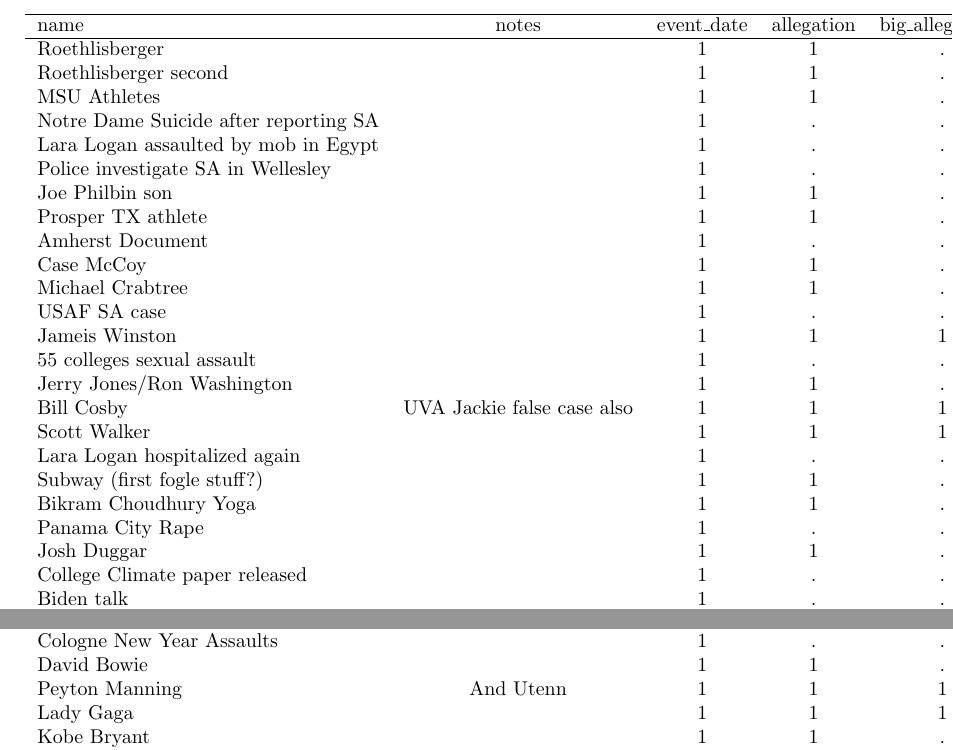
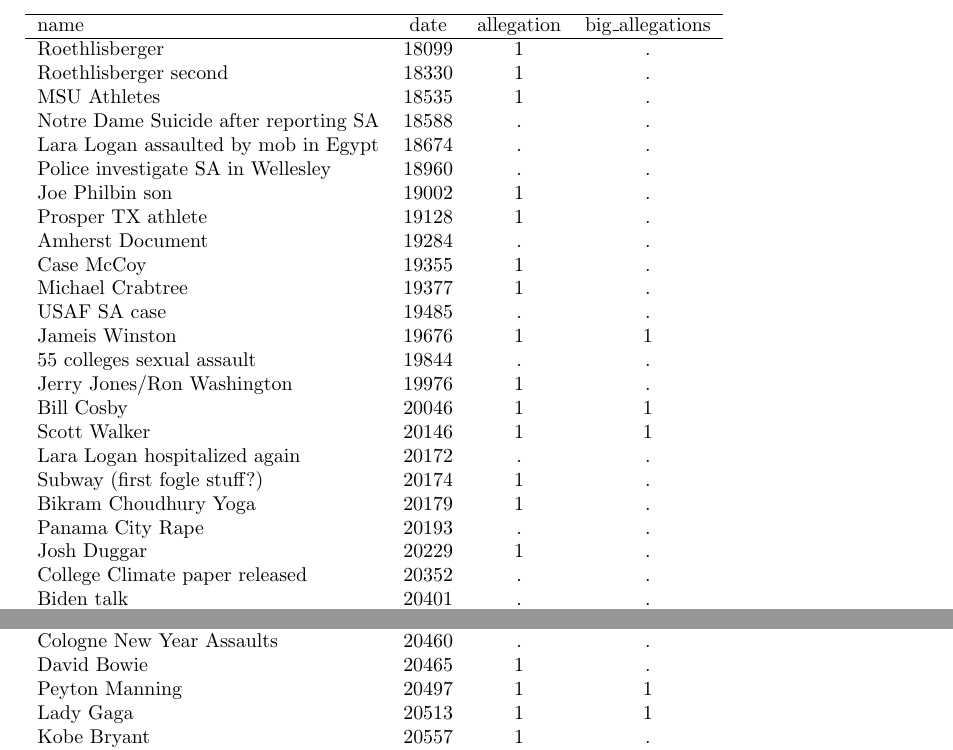
Before and after one commit to harryelworthy/Thesis, a LaTeX document (figures/hpevents.tex): two parts of the page, joined at a grey line, cut so that both start at the same text. Compiled offline with pdfLaTeX.

Commit message:
update table of events

```diff
--- a/figures/hpevents.tex
+++ b/figures/hpevents.tex
@@ -1,42 +1,42 @@
 \documentclass[]{article}
 \setlength{\pdfpagewidth}{8.5in} \setlength{\pdfpageheight}{11in}
 \begin{document}
-\begin{tabular}{lccccc} \hline
-name & notes & event\_date & allegation & big\_allegations & date \\ \hline
-Roethlisberger &  & 1 & 1 & . & 18099 \\
-Roethlisberger second &  & 1 & 1 & . & 18330 \\
-MSU Athletes &  & 1 & 1 & . & 18535 \\
-Notre Dame Suicide after reporting SA  &  & 1 & . & . & 18588 \\
-Lara Logan assaulted by mob in Egypt &  & 1 & . & . & 18674 \\
-Police investigate SA in Wellesley &  & 1 & . & . & 18960 \\
-Joe Philbin son &  & 1 & 1 & . & 19002 \\
-Prosper TX athlete &  & 1 & 1 & . & 19128 \\
-Amherst Document &  & 1 & . & . & 19284 \\
-Case McCoy &  & 1 & 1 & . & 19355 \\
-Michael Crabtree &  & 1 & 1 & . & 19377 \\
-USAF SA case &  & 1 & . & . & 19485 \\
-Jameis Winston &  & 1 & 1 & 1 & 19676 \\
-55 colleges sexual assault &  & 1 & . & . & 19844 \\
-Jerry Jones/Ron Washington &  & 1 & 1 & . & 19976 \\
-Bill Cosby & UVA Jackie false case also & 1 & 1 & 1 & 20046 \\
-Scott Walker &  & 1 & 1 & 1 & 20146 \\
-Lara Logan hospitalized again &  & 1 & . & . & 20172 \\
-Subway (first fogle stuff?) &  & 1 & 1 & . & 20174 \\
-Bikram Choudhury Yoga &  & 1 & 1 & . & 20179 \\
-Panama City Rape &  & 1 & . & . & 20193 \\
-Josh Duggar &  & 1 & 1 & . & 20229 \\
-College Climate paper released &  & 1 & . & . & 20352 \\
-Biden talk &  & 1 & . & . & 20401 \\
-Jameis Winston again (?) &  & 1 & 1 & . & 20415 \\
-James Deen &  & 1 & 1 & . & 20424 \\
-Bill Cosby again &  & 1 & 1 & 1 & 20452 \\
-Cologne New Year Assaults &  & 1 & . & . & 20460 \\
-David Bowie &  & 1 & 1 & . & 20465 \\
-Peyton Manning & And Utenn & 1 & 1 & 1 & 20497 \\
-Lady Gaga &  & 1 & 1 & 1 & 20513 \\
-Kobe Bryant &  & 1 & 1 & . & 20557 \\
-Stanford Student &  & 1 & 1 & 1 & 20615 \\
-Trump/Bill Clinton &  & 1 & 1 & 1 & 20735 \\
- Casey Affleck &  & 1 & 1 & . & 20877 \\ \hline
+\begin{tabular}{lccc} \hline
+name & date & allegation & big\_allegations \\ \hline
+Roethlisberger & 18099 & 1 & . \\
+Roethlisberger second & 18330 & 1 & . \\
+MSU Athletes & 18535 & 1 & . \\
+Notre Dame Suicide after reporting SA  & 18588 & . & . \\
+Lara Logan assaulted by mob in Egypt & 18674 & . & . \\
+Police investigate SA in Wellesley & 18960 & . & . \\
+Joe Philbin son & 19002 & 1 & . \\
+Prosper TX athlete & 19128 & 1 & . \\
+Amherst Document & 19284 & . & . \\
+Case McCoy & 19355 & 1 & . \\
+Michael Crabtree & 19377 & 1 & . \\
+USAF SA case & 19485 & . & . \\
+Jameis Winston & 19676 & 1 & 1 \\
+55 colleges sexual assault & 19844 & . & . \\
+Jerry Jones/Ron Washington & 19976 & 1 & . \\
+Bill Cosby & 20046 & 1 & 1 \\
+Scott Walker & 20146 & 1 & 1 \\
+Lara Logan hospitalized again & 20172 & . & . \\
+Subway (first fogle stuff?) & 20174 & 1 & . \\
+Bikram Choudhury Yoga & 20179 & 1 & . \\
+Panama City Rape & 20193 & . & . \\
+Josh Duggar & 20229 & 1 & . \\
+College Climate paper released & 20352 & . & . \\
+Biden talk & 20401 & . & . \\
+Jameis Winston again (?) & 20415 & 1 & . \\
+James Deen & 20424 & 1 & . \\
+Bill Cosby again & 20452 & 1 & 1 \\
+Cologne New Year Assaults & 20460 & . & . \\
+David Bowie & 20465 & 1 & . \\
+Peyton Manning & 20497 & 1 & 1 \\
+Lady Gaga & 20513 & 1 & 1 \\
+Kobe Bryant & 20557 & 1 & . \\
+Stanford Student & 20615 & 1 & 1 \\
+Trump/Bill Clinton & 20735 & 1 & 1 \\
+ Casey Affleck & 20877 & 1 & . \\ \hline
 \end{tabular}
 \end{document}
```
Also changed, not shown: 3 other files.
